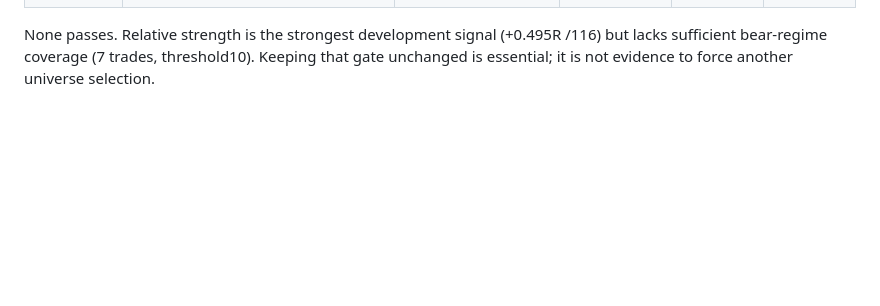
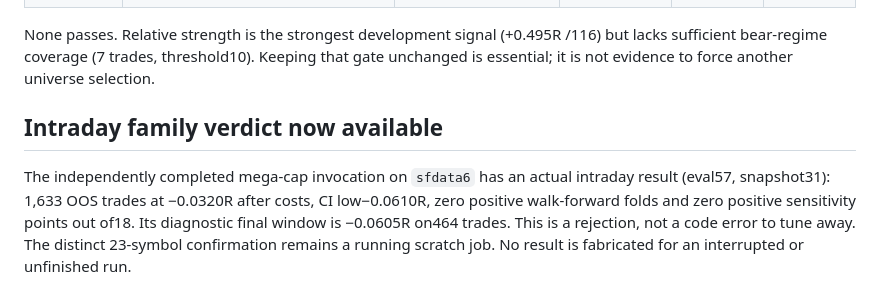
Before and after one commit to louisbrailey/signal-forge, a Markdown page: docs/research/REPAIR_AUDIT_2026-11-02.md, the part around the change. Rendered like a GitHub page; blank space fills up the shorter version.

Commit message:
research: record completed intraday ORB rejection and distinguish pending wider run

```diff
--- a/docs/research/REPAIR_AUDIT_2026-11-02.md
+++ b/docs/research/REPAIR_AUDIT_2026-11-02.md
@@ -87,3 +87,12 @@ up the daily results. Gate 9 remains a diagnostic development window, not fresh
 None passes. Relative strength is the strongest development signal (+0.495R /116)
 but lacks sufficient bear-regime coverage (7 trades, threshold10). Keeping that gate
 unchanged is essential; it is not evidence to force another universe selection.
+
+## Intraday family verdict now available
+
+The independently completed mega-cap invocation on `sfdata6` has an actual intraday
+result (eval57, snapshot31): 1,633 OOS trades at −0.0320R after costs, CI low−0.0610R,
+zero positive walk-forward folds and zero positive sensitivity points out of18.
+Its diagnostic final window is −0.0605R on464 trades. This is a rejection, not a code
+error to tune away. The distinct 23-symbol confirmation remains a running scratch job.
+No result is fabricated for an interrupted or unfinished run.
```
Also changed, not shown: docs/research/RESULTS_full_pipeline_2026-11-02.md (+24 -18 lines).
